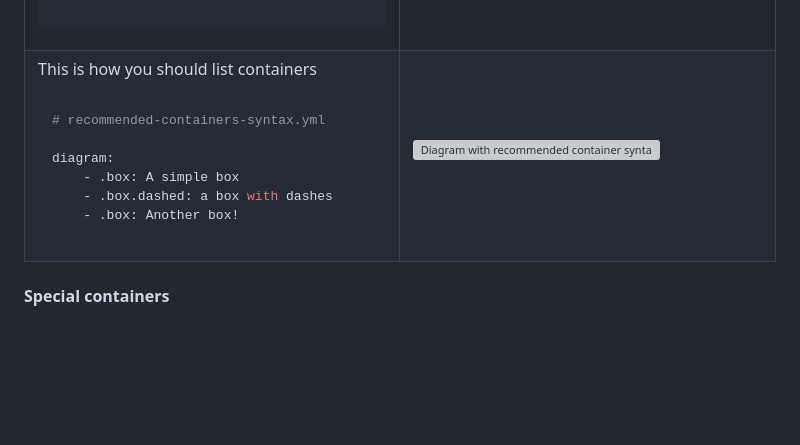
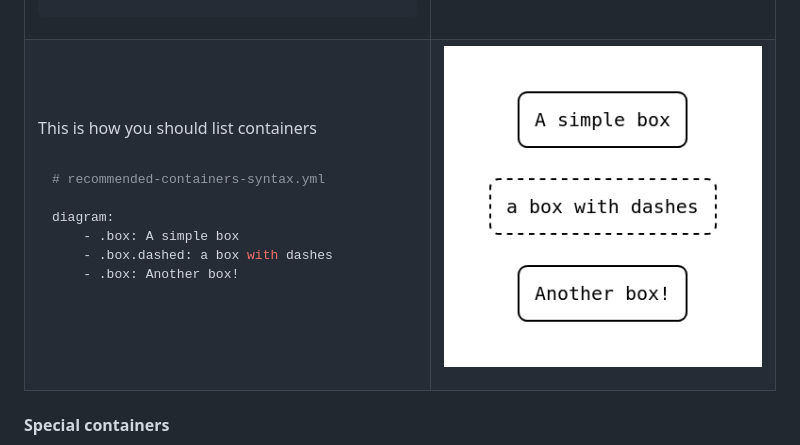
Before and after one commit to Fran314/yaml2diagram, a Markdown page: README.md, the part around the change printed below. Rendered like a GitHub page; blank space fills up the shorter version; grey boxes are pictures that could not be loaded.

Commit message:
yet another attempt at tables in README.md

```diff
--- a/README.md
+++ b/README.md
@@ -181,7 +182,7 @@ diagram:
 </td>
 <td>
 
-![Diagram with recommended container syntax](showcase/recommendend-container-syntax.png)
+![Diagram with recommended container syntax](showcase/recommended-container-syntax.png)
 
 </td>
 </tr>
```
Also changed, not shown: other parts of README.md (+5 -4 lines).
